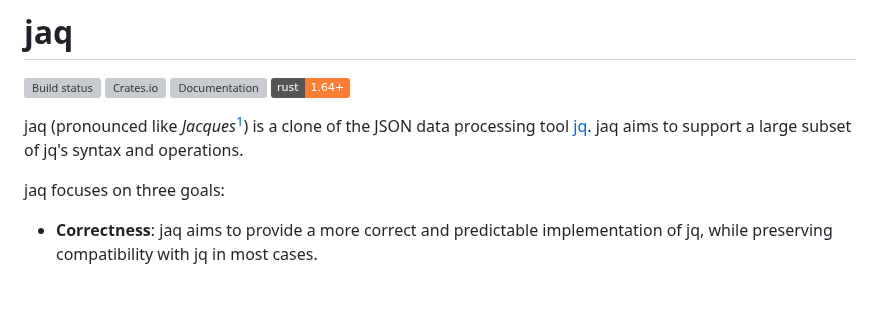
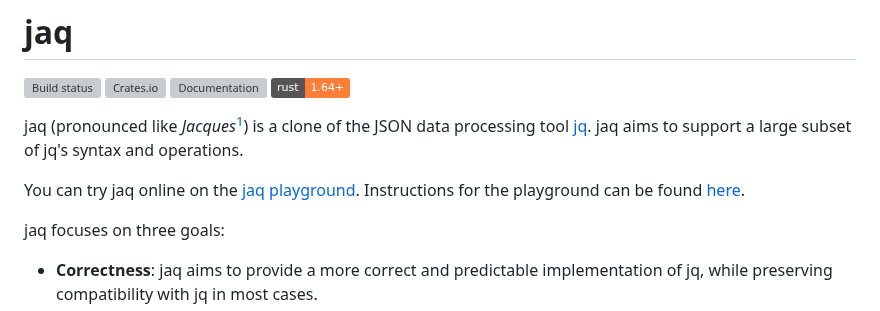
Before and after one commit to 01mf02/jaq, a Markdown page: README.md, the part around the change. GitHub-like rendering; badges without logos; blank space fills up the shorter version; grey boxes are pictures that could not be loaded.

Commit message:
Document playground.

```diff
--- a/README.md
+++ b/README.md
@@ -7,6 +7,9 @@
 
 jaq (pronounced like *Jacques*[^jacques]) is a clone of the JSON data processing tool [jq].
 jaq aims to support a large subset of jq's syntax and operations.
+
+You can try jaq online on the [jaq playground](https://gedenkt.at/jaq/).
+Instructions for the playground can be found [here](jaq-play/).
 
 jaq focuses on three goals:
 
```
